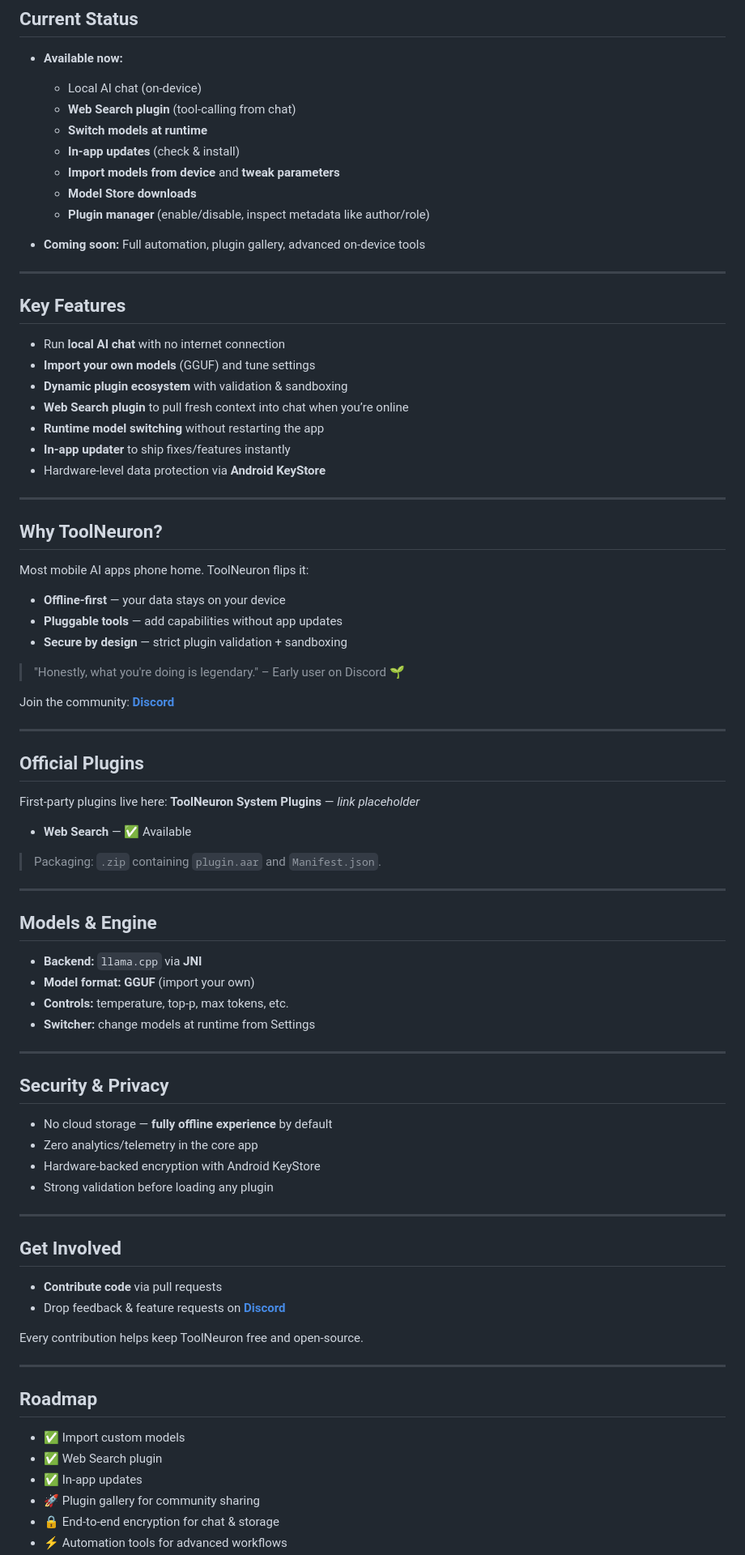
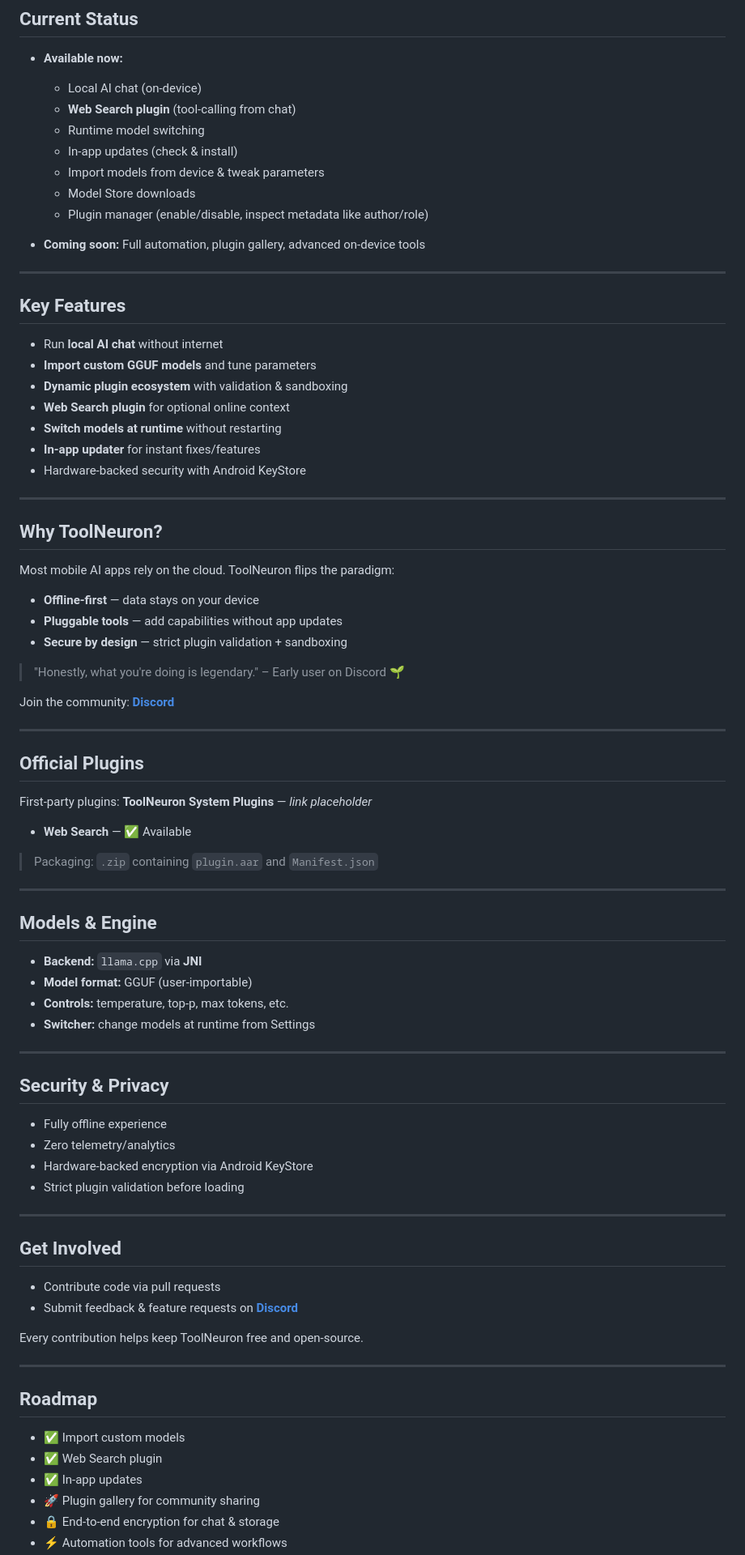
Before and after one commit to sheikhti1205/ToolNeuron, a Markdown page: README.md, the part around the change printed below. Shown: that part at 81% size. GitHub-like rendering.

```diff
--- a/README.md
+++ b/README.md
@@ -43,32 +44,33 @@ ToolNeuron is a **secure, offline AI ecosystem for Android devices**. It lets us
 
   * Local AI chat (on‑device)
   * **Web Search plugin** (tool‑calling from chat)
-  * **Switch models at runtime**
-  * **In‑app updates** (check & install)
-  * **Import models from device** and **tweak parameters**
-  * **Model Store downloads**
-  * **Plugin manager** (enable/disable, inspect metadata like author/role)
+  * Runtime model switching
+  * In‑app updates (check & install)
+  * Import models from device & tweak parameters
+  * Model Store downloads
+  * Plugin manager (enable/disable, inspect metadata like author/role)
+
 * **Coming soon:** Full automation, plugin gallery, advanced on‑device tools
 
 ---
 
 ## Key Features
 
-* Run **local AI chat** with no internet connection
-* **Import your own models** (GGUF) and tune settings
+* Run **local AI chat** without internet
+* **Import custom GGUF models** and tune parameters
 * **Dynamic plugin ecosystem** with validation & sandboxing
-* **Web Search plugin** to pull fresh context into chat when you’re online
-* **Runtime model switching** without restarting the app
-* **In‑app updater** to ship fixes/features instantly
-* Hardware‑level data protection via **Android KeyStore**
+* **Web Search plugin** for optional online context
+* **Switch models at runtime** without restarting
+* **In-app updater** for instant fixes/features
+* Hardware‑backed security with Android KeyStore
 
 ---
 
 ## Why ToolNeuron?
 
-Most mobile AI apps phone home. ToolNeuron flips it:
+Most mobile AI apps rely on the cloud. ToolNeuron flips the paradigm:
 
-* **Offline‑first** — your data stays on your device
+* **Offline-first** — data stays on your device
 * **Pluggable tools** — add capabilities without app updates
 * **Secure by design** — strict plugin validation + sandboxing
 
@@ -80,18 +82,18 @@ Join the community: **[Discord](https://discord.gg/vjGEyQev)**
 
 ## Official Plugins
 
-First‑party plugins live here: **ToolNeuron System Plugins** — *link placeholder*
+First-party plugins: **ToolNeuron System Plugins** — *link placeholder*
 
 * **Web Search** — ✅ Available
 
-> Packaging: `.zip` containing `plugin.aar` and `Manifest.json`.
+> Packaging: `.zip` containing `plugin.aar` and `Manifest.json`
 
 ---
 
 ## Models & Engine
 
 * **Backend:** `llama.cpp` via **JNI**
-* **Model format:** **GGUF** (import your own)
+* **Model format:** GGUF (user-importable)
 * **Controls:** temperature, top‑p, max tokens, etc.
 * **Switcher:** change models at runtime from Settings
 
@@ -99,19 +101,19 @@ First‑party plugins live here: **ToolNeuron System Plugins** — *link placeho
 
 ## Security & Privacy
 
-* No cloud storage — **fully offline experience** by default
-* Zero analytics/telemetry in the core app
-* Hardware‑backed encryption with Android KeyStore
-* Strong validation before loading any plugin
+* Fully offline experience
+* Zero telemetry/analytics
+* Hardware-backed encryption via Android KeyStore
+* Strict plugin validation before loading
 
 ---
 
 ## Get Involved
 
-* **Contribute code** via pull requests
-* Drop feedback & feature requests on **[Discord](https://discord.gg/vjGEyQev)**
+* Contribute code via pull requests
+* Submit feedback & feature requests on **[Discord](https://discord.gg/vjGEyQev)**
 
-Every contribution helps keep ToolNeuron free and open‑source.
+Every contribution helps keep ToolNeuron free and open-source.
 
 ---
 
@@ -121,5 +123,5 @@ Every contribution helps keep ToolNeuron free and open‑source.
 * ✅ Web Search plugin
 * ✅ In‑app updates
 * 🚀 Plugin gallery for community sharing
-* 🔒 End‑to‑end encryption for chat & storage
+* 🔒 End-to-end encryption for chat & storage
 * ⚡ Automation tools for advanced workflows
```
Also changed, not shown: other parts of README.md (+8 -7 lines).
